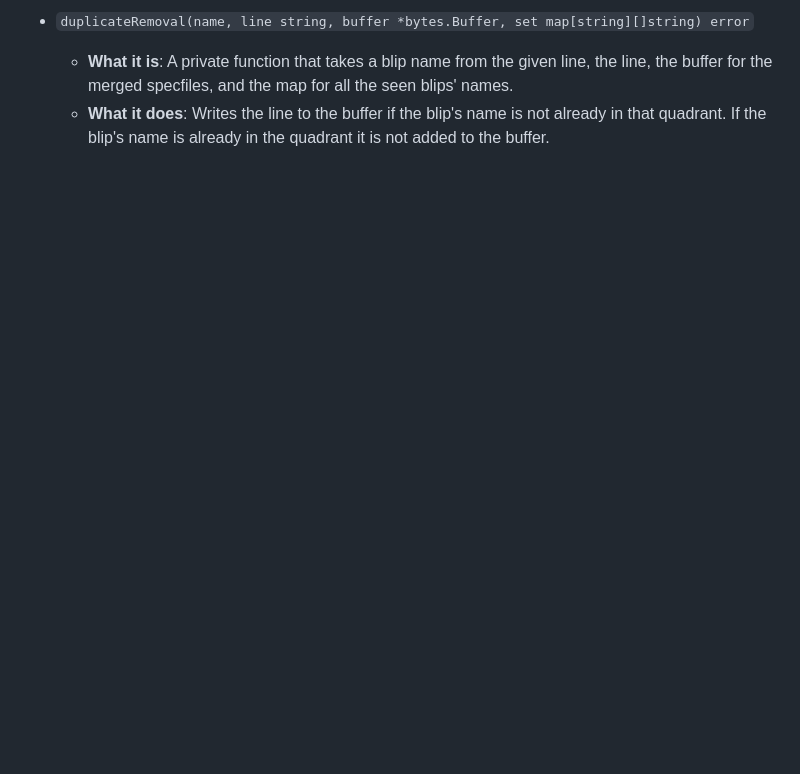
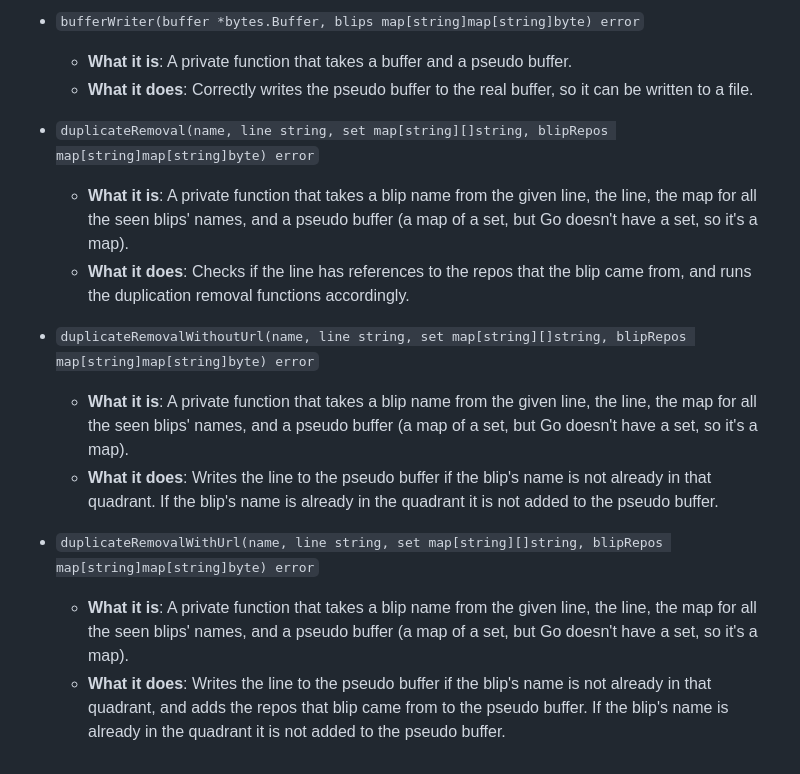
Before and after one commit to NovoNordisk-OpenSource/decentralized-tech-radar, a Markdown page: docs/dev_docs/merger.md, the part around one of its changes. Rendered like a GitHub page; blank space fills up the shorter version.

```diff
--- a/docs/dev_docs/merger.md
+++ b/docs/dev_docs/merger.md
@@ -40,4 +40,16 @@ The merger currently has three functions:
 
-* `duplicateRemoval(name, line string, buffer *bytes.Buffer, set map[string][]string) error`
-  * **What it is**: A private function that takes a blip name from the given line, the line, the buffer for the merged specfiles, and the map for all the seen blips' names.
-  * **What it does**: Writes the line to the buffer if the blip's name is not already in that quadrant. If the blip's name is already in the quadrant it is not added to the buffer.
+* `bufferWriter(buffer *bytes.Buffer, blips map[string]map[string]byte) error`
+  * **What it is**: A private function that takes a buffer and a pseudo buffer.
+  * **What it does**: Correctly writes the pseudo buffer to the real buffer, so it can be written to a file.
+
+* `duplicateRemoval(name, line string, set map[string][]string, blipRepos map[string]map[string]byte) error`
+  * **What it is**: A private function that takes a blip name from the given line, the line, the map for all the seen blips' names, and a pseudo buffer (a map of a set, but Go doesn't have a set, so it's a map).
+  * **What it does**: Checks if the line has references to the repos that the blip came from, and runs the duplication removal functions accordingly.
+
+* `duplicateRemovalWithoutUrl(name, line string, set map[string][]string, blipRepos map[string]map[string]byte) error`
+  * **What it is**: A private function that takes a blip name from the given line, the line, the map for all the seen blips' names, and a pseudo buffer (a map of a set, but Go doesn't have a set, so it's a map).
+  * **What it does**: Writes the line to the pseudo buffer if the blip's name is not already in that quadrant. If the blip's name is already in the quadrant it is not added to the pseudo buffer.
+
+* `duplicateRemovalWithUrl(name, line string, set map[string][]string, blipRepos map[string]map[string]byte) error`
+  * **What it is**: A private function that takes a blip name from the given line, the line, the map for all the seen blips' names, and a pseudo buffer (a map of a set, but Go doesn't have a set, so it's a map).
+  * **What it does**: Writes the line to the pseudo buffer if the blip's name is not already in that quadrant, and adds the repos that blip came from to the pseudo buffer. If the blip's name is already in the quadrant it is not added to the pseudo buffer.
```
Also changed, not shown: other parts of docs/dev_docs/merger.md (+10 -10 lines).
